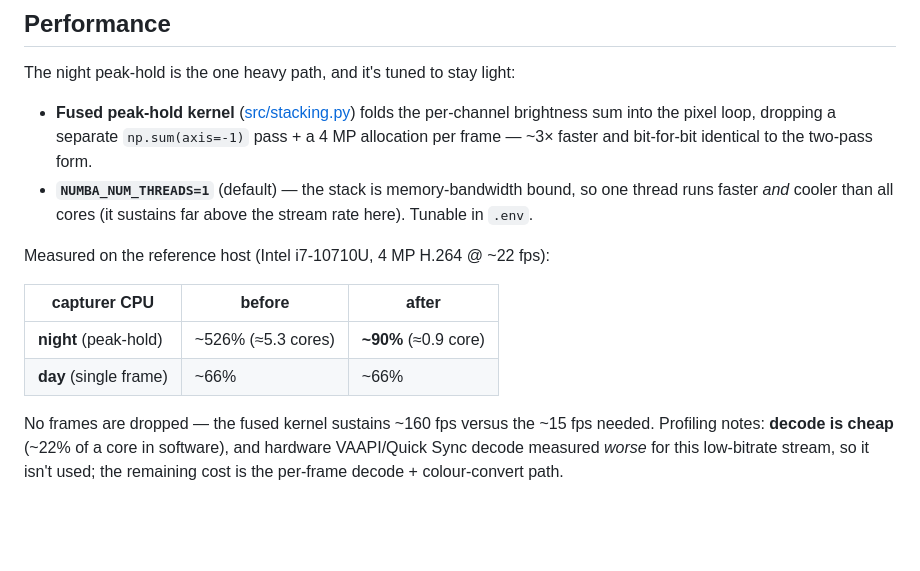
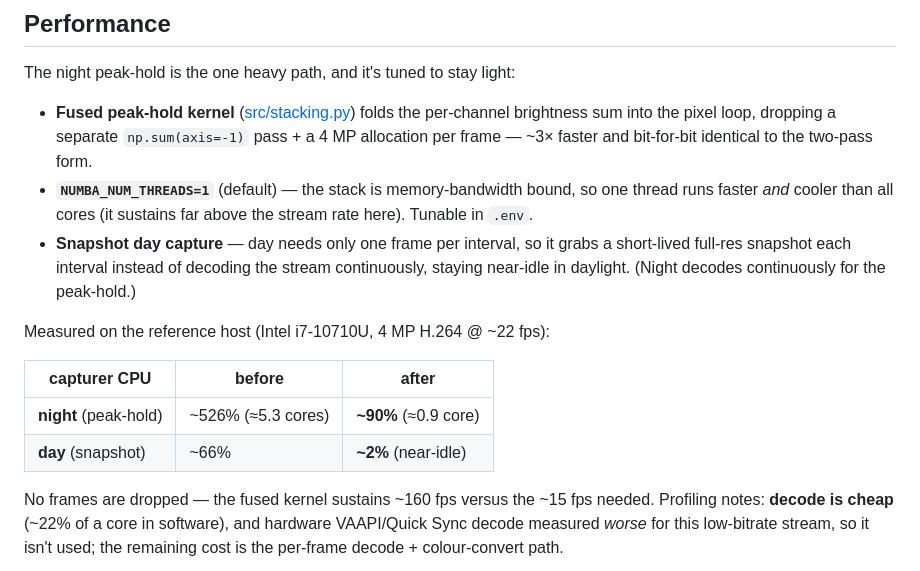
Before and after one commit to lkangas/rtsp-skycam, a Markdown page: README.md, the part around the change. GitHub-like rendering; blank space fills up the shorter version.

Commit message:
Docs: record near-idle day capture in the Performance section
Add the snapshot day-capture note and the measured day result (~66% -> ~2%).

Co-Authored-By: Claude Opus 4.8 <noreply@anthropic.com>

```diff
--- a/README.md
+++ b/README.md
@@ -70,13 +70,17 @@ The night peak-hold is the one heavy path, and it's tuned to stay light:
 - **`NUMBA_NUM_THREADS=1`** (default) — the stack is memory-bandwidth bound, so
   one thread runs faster *and* cooler than all cores (it sustains far above the
   stream rate here). Tunable in `.env`.
+- **Snapshot day capture** — day needs only one frame per interval, so it grabs a
+  short-lived full-res snapshot each interval instead of decoding the stream
+  continuously, staying near-idle in daylight. (Night decodes continuously for
+  the peak-hold.)
 
 Measured on the reference host (Intel i7-10710U, 4 MP H.264 @ ~22 fps):
 
 | capturer CPU | before | after |
 |---|---|---|
 | **night** (peak-hold) | ~526% (≈5.3 cores) | **~90%** (≈0.9 core) |
-| **day** (single frame) | ~66% | ~66% |
+| **day** (snapshot) | ~66% | **~2%** (near-idle) |
 
 No frames are dropped — the fused kernel sustains ~160 fps versus the ~15 fps
 needed. Profiling notes: **decode is cheap** (~22% of a core in software), and
```
